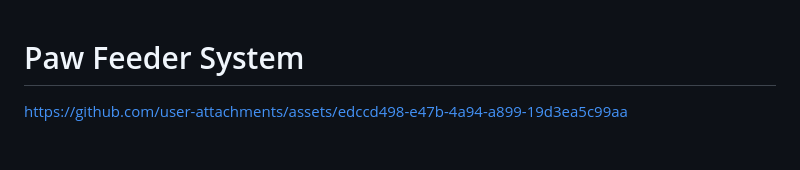
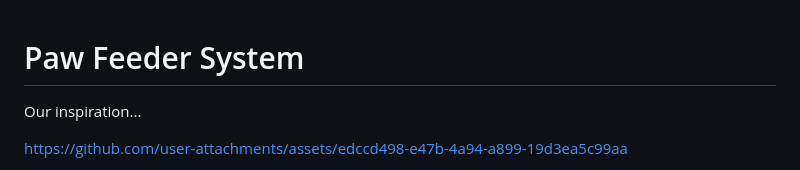
Before and after one commit to mattjudeaugustinegetigan/GetiganAlivio, a Markdown page: README.md, the part around the change. Drawn GitHub-style; blank space fills up the shorter version.

```diff
--- a/README.md
+++ b/README.md
@@ -1,4 +1,6 @@
 # Paw Feeder System
+Our inspiration...
+
 https://github.com/user-attachments/assets/edccd498-e47b-4a94-a899-19d3ea5c99aa
 
 The **Paw Feeder System** is an innovative application designed to help pet owners efficiently manage their pets' profiles, feeding schedules, and overall care. With features like detailed pet profiles, feeding reminders, and secure user authentication, the system ensures a seamless experience for managing your furry friends' needs.
```
